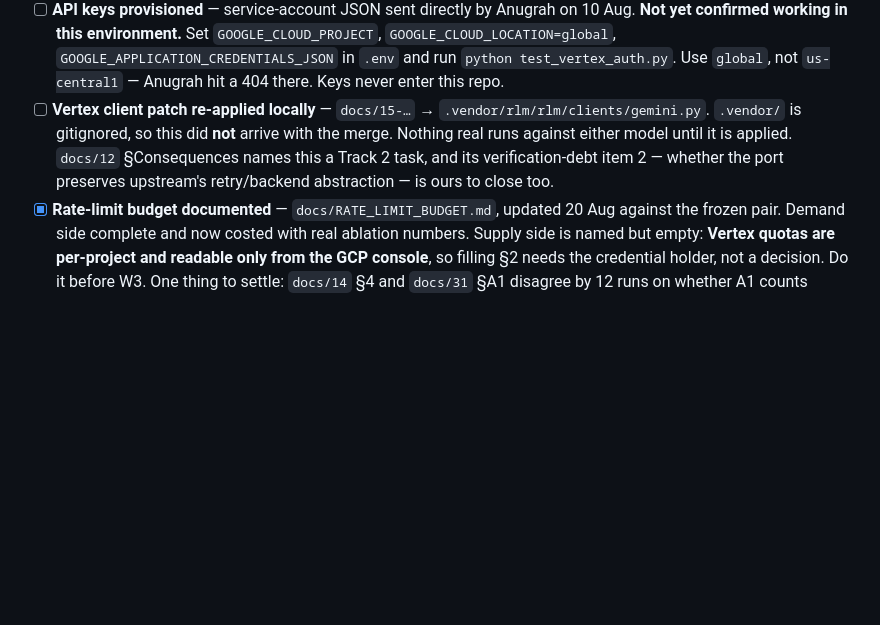
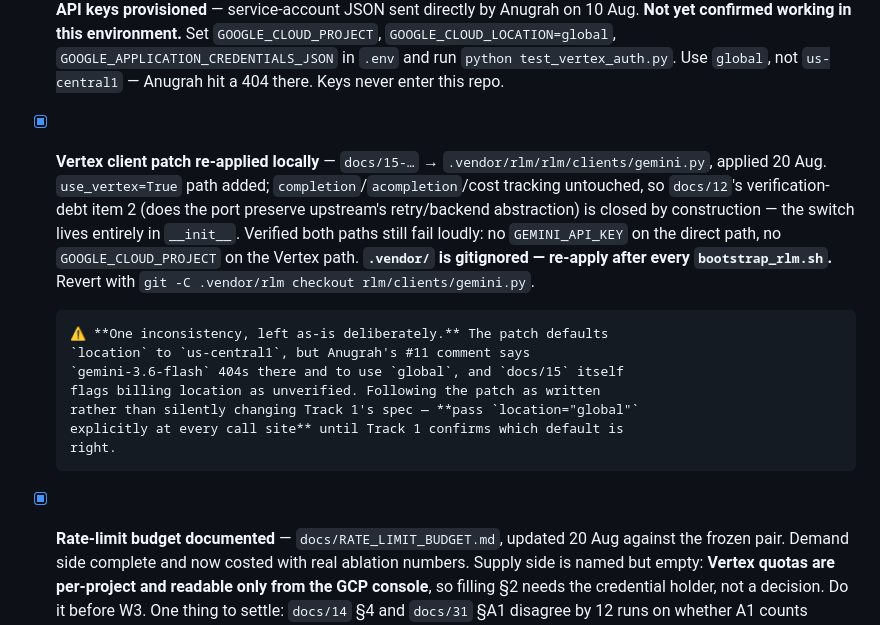
Before and after one commit to brickstercodes/MARD-capstone, a Markdown page: TRACK2.md, the part around the change. Drawn GitHub-style; blank space fills up the shorter version.

Commit message:
W0: apply the Vertex client patch to the vendored RLM copy
docs/15 -> .vendor/rlm/rlm/clients/gemini.py. Adds the use_vertex=True
constructor path; completion, acompletion, _prepare_contents, _track_cost and
the usage-summary methods are untouched, which closes docs/12's
verification-debt item 2 by construction — the backend switch lives entirely in
__init__, so there is no retry or abstraction behaviour left to preserve.

Verified both paths still fail loudly rather than falling through: the direct
path without GEMINI_API_KEY, the Vertex path without GOOGLE_CLOUD_PROJECT.

Applied as written rather than adjusted. The patch defaults location to
us-central1 while #11 says gemini-3.6-flash 404s there and to use global, and
docs/15 itself lists billing location as unverified. Changing Track 1's spec on
my own reading is the kind of invented decision CONTEXT.md §0.3 rule 3 warns
about, so the default stands and call sites pass location="global" explicitly
until Track 1 confirms.

.vendor/ is gitignored, so only the TRACK2.md record of this is committed. The
edit itself has to be re-applied after every bootstrap_rlm.sh run.

Co-Authored-By: Claude Opus 5 <noreply@anthropic.com>

```diff
--- a/TRACK2.md
+++ b/TRACK2.md
@@ -82,12 +82,24 @@ Labelled `blocker`: **Track 3 cannot start W1 without the logging harness.**
       `GOOGLE_APPLICATION_CREDENTIALS_JSON` in `.env` and run
       `python test_vertex_auth.py`. Use `global`, not `us-central1` — Anugrah hit
       a 404 there. Keys never enter this repo.
-- [ ] **Vertex client patch re-applied locally** — `docs/15-…` →
-      `.vendor/rlm/rlm/clients/gemini.py`. `.vendor/` is gitignored, so this did
-      **not** arrive with the merge. Nothing real runs against either model until
-      it is applied. `docs/12` §Consequences names this a Track 2 task, and its
-      verification-debt item 2 — whether the port preserves upstream's
-      retry/backend abstraction — is ours to close too.
+- [x] **Vertex client patch re-applied locally** — `docs/15-…` →
+      `.vendor/rlm/rlm/clients/gemini.py`, applied 20 Aug. `use_vertex=True`
+      path added; `completion`/`acompletion`/cost tracking untouched, so
+      `docs/12`'s verification-debt item 2 (does the port preserve upstream's
+      retry/backend abstraction) is closed by construction — the switch lives
+      entirely in `__init__`.
+      Verified both paths still fail loudly: no `GEMINI_API_KEY` on the direct
+      path, no `GOOGLE_CLOUD_PROJECT` on the Vertex path.
+      **`.vendor/` is gitignored — re-apply after every `bootstrap_rlm.sh`.**
+      Revert with `git -C .vendor/rlm checkout rlm/clients/gemini.py`.
+
+      ⚠️ **One inconsistency, left as-is deliberately.** The patch defaults
+      `location` to `us-central1`, but Anugrah's #11 comment says
+      `gemini-3.6-flash` 404s there and to use `global`, and `docs/15` itself
+      flags billing location as unverified. Following the patch as written
+      rather than silently changing Track 1's spec — **pass `location="global"`
+      explicitly at every call site** until Track 1 confirms which default is
+      right.
 - [x] **Rate-limit budget documented** — `docs/RATE_LIMIT_BUDGET.md`, updated
       20 Aug against the frozen pair. Demand side complete and now costed with
       real ablation numbers. Supply side is named but empty: **Vertex quotas are
```
